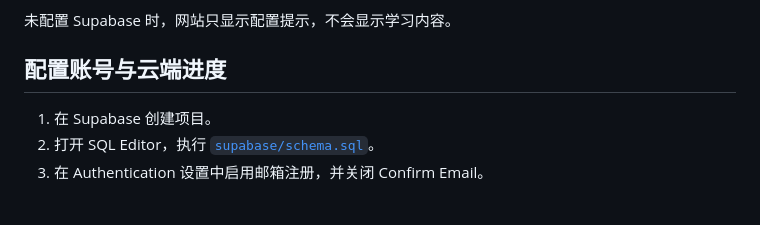
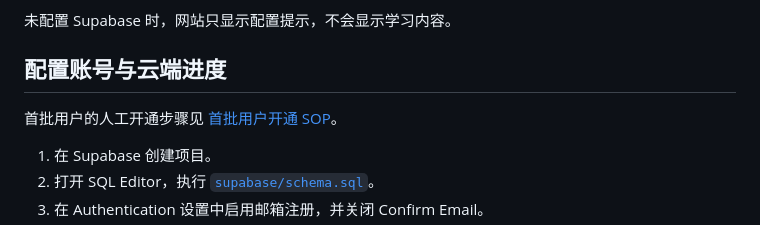
Before and after one commit to softer-16/guoguo-chemistry-30days, a Markdown page: README.md, the part around the change. GitHub-like rendering; blank space fills up the shorter version.

```diff
--- a/README.md
+++ b/README.md
@@ -26,6 +26,8 @@ python -m http.server 4173
 未配置 Supabase 时，网站只显示配置提示，不会显示学习内容。
 
 ## 配置账号与云端进度
+
+首批用户的人工开通步骤见 [首批用户开通 SOP](docs/首批用户开通SOP.md)。
 
 1. 在 Supabase 创建项目。
 2. 打开 SQL Editor，执行 [`supabase/schema.sql`](supabase/schema.sql)。
```
Also changed, not shown: docs/首批用户开通SOP.md (added, +112 -0 lines).
